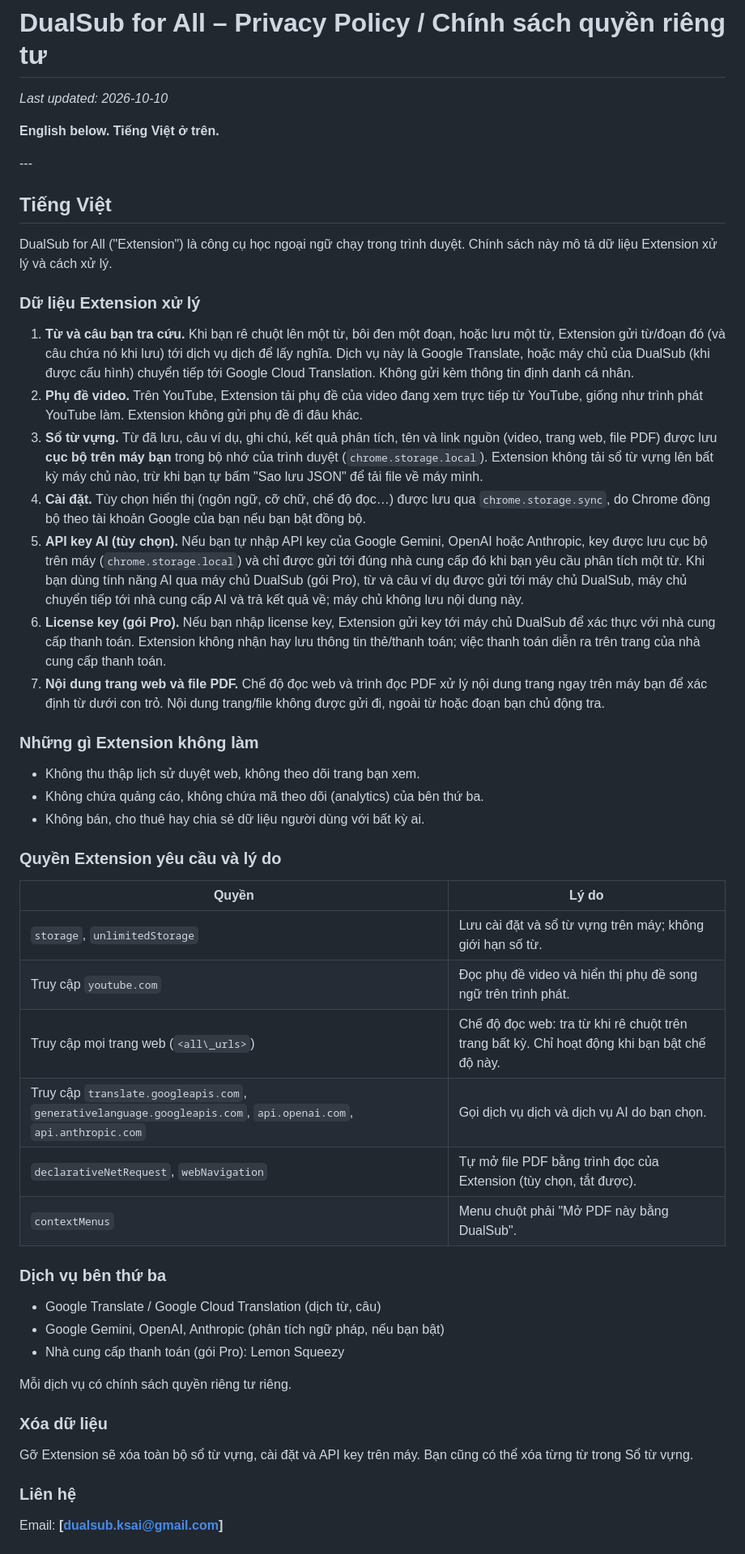
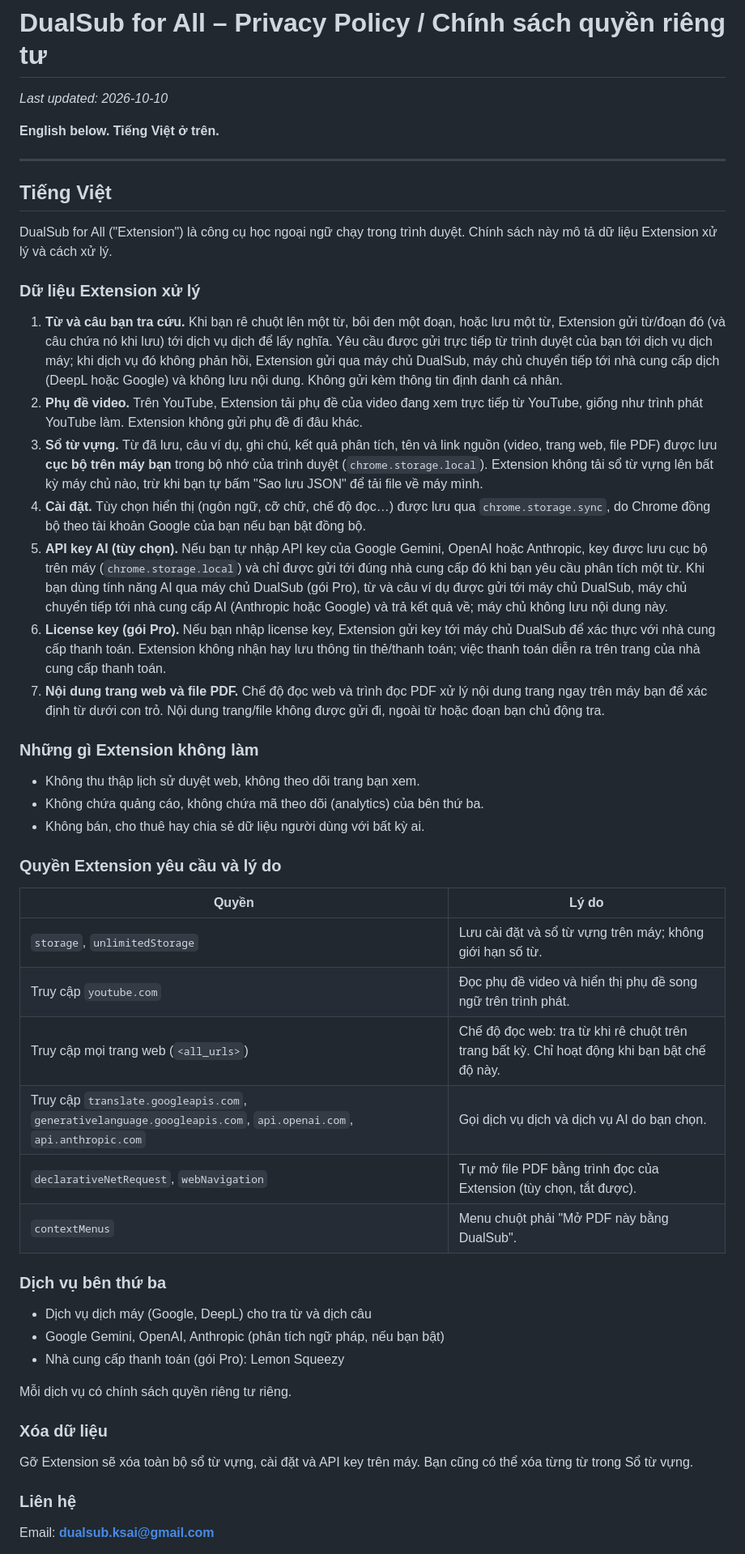
Before and after one commit to dualsubksai/dualsub, a Markdown page: index.md, the part around one of its changes. Shown at 81% size. GitHub-like rendering.

```diff
--- a/index.md
+++ b/index.md
@@ -1,10 +1,10 @@
 # DualSub for All – Privacy Policy / Chính sách quyền riêng tư
 
-*Last updated: 2026-10-10*
+_Last updated: 2026-10-10_
 
 **English below. Tiếng Việt ở trên.**
 
-\---
+---
 
 ## Tiếng Việt
 
@@ -12,36 +12,36 @@ DualSub for All ("Extension") là công cụ học ngoại ngữ chạy trong tr
 
 ### Dữ liệu Extension xử lý
 
-1. **Từ và câu bạn tra cứu.** Khi bạn rê chuột lên một từ, bôi đen một đoạn, hoặc lưu một từ, Extension gửi từ/đoạn đó (và câu chứa nó khi lưu) tới dịch vụ dịch để lấy nghĩa. Dịch vụ này là Google Translate, hoặc máy chủ của DualSub (khi được cấu hình) chuyển tiếp tới Google Cloud Translation. Không gửi kèm thông tin định danh cá nhân.
+1. **Từ và câu bạn tra cứu.** Khi bạn rê chuột lên một từ, bôi đen một đoạn, hoặc lưu một từ, Extension gửi từ/đoạn đó (và câu chứa nó khi lưu) tới dịch vụ dịch để lấy nghĩa. Yêu cầu được gửi trực tiếp từ trình duyệt của bạn tới dịch vụ dịch máy; khi dịch vụ đó không phản hồi, Extension gửi qua máy chủ DualSub, máy chủ chuyển tiếp tới nhà cung cấp dịch (DeepL hoặc Google) và không lưu nội dung. Không gửi kèm thông tin định danh cá nhân.
 2. **Phụ đề video.** Trên YouTube, Extension tải phụ đề của video đang xem trực tiếp từ YouTube, giống như trình phát YouTube làm. Extension không gửi phụ đề đi đâu khác.
 3. **Sổ từ vựng.** Từ đã lưu, câu ví dụ, ghi chú, kết quả phân tích, tên và link nguồn (video, trang web, file PDF) được lưu **cục bộ trên máy bạn** trong bộ nhớ của trình duyệt (`chrome.storage.local`). Extension không tải sổ từ vựng lên bất kỳ máy chủ nào, trừ khi bạn tự bấm "Sao lưu JSON" để tải file về máy mình.
 4. **Cài đặt.** Tùy chọn hiển thị (ngôn ngữ, cỡ chữ, chế độ đọc…) được lưu qua `chrome.storage.sync`, do Chrome đồng bộ theo tài khoản Google của bạn nếu bạn bật đồng bộ.
-5. **API key AI (tùy chọn).** Nếu bạn tự nhập API key của Google Gemini, OpenAI hoặc Anthropic, key được lưu cục bộ trên máy (`chrome.storage.local`) và chỉ được gửi tới đúng nhà cung cấp đó khi bạn yêu cầu phân tích một từ. Khi bạn dùng tính năng AI qua máy chủ DualSub (gói Pro), từ và câu ví dụ được gửi tới máy chủ DualSub, máy chủ chuyển tiếp tới nhà cung cấp AI và trả kết quả về; máy chủ không lưu nội dung này.
+5. **API key AI (tùy chọn).** Nếu bạn tự nhập API key của Google Gemini, OpenAI hoặc Anthropic, key được lưu cục bộ trên máy (`chrome.storage.local`) và chỉ được gửi tới đúng nhà cung cấp đó khi bạn yêu cầu phân tích một từ. Khi bạn dùng tính năng AI qua máy chủ DualSub (gói Pro), từ và câu ví dụ được gửi tới máy chủ DualSub, máy chủ chuyển tiếp tới nhà cung cấp AI (Anthropic hoặc Google) và trả kết quả về; máy chủ không lưu nội dung này.
 6. **License key (gói Pro).** Nếu bạn nhập license key, Extension gửi key tới máy chủ DualSub để xác thực với nhà cung cấp thanh toán. Extension không nhận hay lưu thông tin thẻ/thanh toán; việc thanh toán diễn ra trên trang của nhà cung cấp thanh toán.
 7. **Nội dung trang web và file PDF.** Chế độ đọc web và trình đọc PDF xử lý nội dung trang ngay trên máy bạn để xác định từ dưới con trỏ. Nội dung trang/file không được gửi đi, ngoài từ hoặc đoạn bạn chủ động tra.
 
 ### Những gì Extension không làm
 
-* Không thu thập lịch sử duyệt web, không theo dõi trang bạn xem.
-* Không chứa quảng cáo, không chứa mã theo dõi (analytics) của bên thứ ba.
-* Không bán, cho thuê hay chia sẻ dữ liệu người dùng với bất kỳ ai.
+- Không thu thập lịch sử duyệt web, không theo dõi trang bạn xem.
+- Không chứa quảng cáo, không chứa mã theo dõi (analytics) của bên thứ ba.
+- Không bán, cho thuê hay chia sẻ dữ liệu người dùng với bất kỳ ai.
 
 ### Quyền Extension yêu cầu và lý do
 
-|Quyền|Lý do|
-|-|-|
-|`storage`, `unlimitedStorage`|Lưu cài đặt và sổ từ vựng trên máy; không giới hạn số từ.|
-|Truy cập `youtube.com`|Đọc phụ đề video và hiển thị phụ đề song ngữ trên trình phát.|
-|Truy cập mọi trang web (`<all\_urls>`)|Chế độ đọc web: tra từ khi rê chuột trên trang bất kỳ. Chỉ hoạt động khi bạn bật chế độ này.|
-|Truy cập `translate.googleapis.com`, `generativelanguage.googleapis.com`, `api.openai.com`, `api.anthropic.com`|Gọi dịch vụ dịch và dịch vụ AI do bạn chọn.|
-|`declarativeNetRequest`, `webNavigation`|Tự mở file PDF bằng trình đọc của Extension (tùy chọn, tắt được).|
-|`contextMenus`|Menu chuột phải "Mở PDF này bằng DualSub".|
+| Quyền | Lý do |
+|---|---|
+| `storage`, `unlimitedStorage` | Lưu cài đặt và sổ từ vựng trên máy; không giới hạn số từ. |
+| Truy cập `youtube.com` | Đọc phụ đề video và hiển thị phụ đề song ngữ trên trình phát. |
+| Truy cập mọi trang web (`<all_urls>`) | Chế độ đọc web: tra từ khi rê chuột trên trang bất kỳ. Chỉ hoạt động khi bạn bật chế độ này. |
+| Truy cập `translate.googleapis.com`, `generativelanguage.googleapis.com`, `api.openai.com`, `api.anthropic.com` | Gọi dịch vụ dịch và dịch vụ AI do bạn chọn. |
+| `declarativeNetRequest`, `webNavigation` | Tự mở file PDF bằng trình đọc của Extension (tùy chọn, tắt được). |
+| `contextMenus` | Menu chuột phải "Mở PDF này bằng DualSub". |
 
 ### Dịch vụ bên thứ ba
 
-* Google Translate / Google Cloud Translation (dịch từ, câu)
-* Google Gemini, OpenAI, Anthropic (phân tích ngữ pháp, nếu bạn bật)
-* Nhà cung cấp thanh toán (gói Pro): Lemon Squeezy
+- Dịch vụ dịch máy (Google, DeepL) cho tra từ và dịch câu
+- Google Gemini, OpenAI, Anthropic (phân tích ngữ pháp, nếu bạn bật)
+- Nhà cung cấp thanh toán (gói Pro): Lemon Squeezy
 
 Mỗi dịch vụ có chính sách quyền riêng tư riêng.
 
@@ -51,5 +51,5 @@ Gỡ Extension sẽ xóa toàn bộ sổ từ vựng, cài đặt và API key tr
 
 ### Liên hệ
 
-Email: **\[dualsub.ksai@gmail.com]**
+Email: **dualsub.ksai@gmail.com**
 
```
Also changed, not shown: other parts of index.md (+16 -16 lines).
